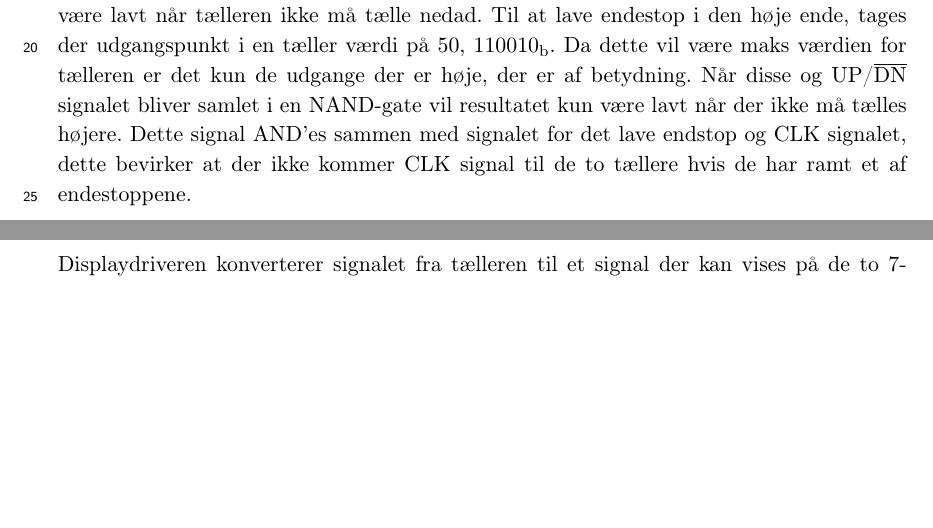
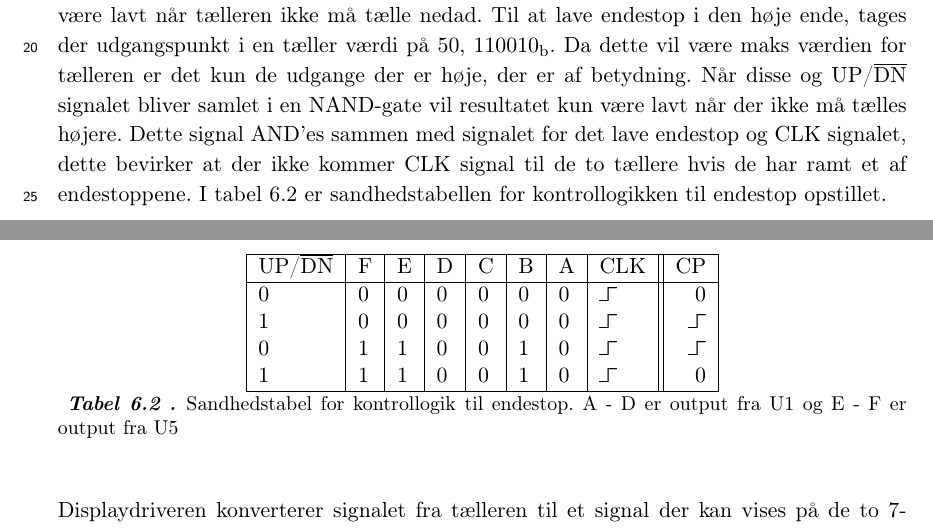
Before and after one commit to stillhunger/aau-eit-p3-2010, a LaTeX thesis (rapport/rapport.tex, which reads preamble/preamble_ida.tex, rapport/teknisk/volumenkontrol/volumenkontrol3.tex): two parts of pages 46 and 47 of 98, joined at a grey line, cut so that both start at the same text, the shorter picture padded with empty space. Compiled offline with pdfLaTeX.

Commit message:
Volumenkontrol.

```diff
--- a/preamble/preamble_ida.tex
+++ b/preamble/preamble_ida.tex
@@ -205,3 +205,5 @@
 \newcommand{\Ohm}{\ohm}
 \newcommand{\my}{\mu}
 \newcommand{\kilde}[1]{\fixme{Kilde: #1}}
+
+ \usepackage[electronic]{ifsym}
--- a/rapport/teknisk/volumenkontrol/volumenkontrol3.tex
+++ b/rapport/teknisk/volumenkontrol/volumenkontrol3.tex
@@ -24,7 +24,22 @@ Udgangen af AND-gaten vil altså ikke kunne bliver højere end 0,24 V, ved lavt
 Tællerens opgave er at holde styr på hvad volumenniveauet er og diagrammet for den er vist på figur \ref{fig:taeller}. Der tælles op eller ned når der trykkes på én af de to volumenknapper. Hvor hurtigt der skal tælles, bestemmes af det AND'ede signal fra VCO'en og XOR-gaten. VCO'en fungerer som en clock på AND-gaten, mens XOR-signalet sørger for, at det kun er den ene knap der holdes nede. Hvis begge knapper holdes nede, vil XOR-signalet være lavt, og der vil intet signal blive sendt til tælleren. Om der skal tælles op eller ned, styres af et signal fra den knap der repræsenterer et ønske om en sænkning i volumeniveau. Hvis denne er nede, som den eneste knap, vil tælleren tælle ned af. Hvis denne ikke er nede, men XOR-signalet stadig er højt, betyder det at den anden knap er nede og tælleren vil derfor tælle op. Tælleren giver et binært output, som danner grundlag for hvad der vises i displayet og hvordan reguleringen af volumen indstilles. Tælleren der benyttes er en 4-bit tæller af typen HEF4516B \cite{hef4516b-datablad}. Da fire bit ikke er nok skal der bruges to tællere.
 \fixme{Beregninger be here... or there}
 
-Yderligere skal der også bruges kontrollogik, for at sikre tælleren ikke tæller for højt eller lavt og for at styre den anden tæller. Til at lave et endestop i den laveste ende af tællerens område, lægges alle tællerens output bits sammen i en OR-gate. Dette resultere i et nul, hvis tælleren står på nul. Der skal dog være mulighed for at tælle opad, når tælleren står på nul. Derfor skal UP/$\overline{\mathrm{DN}}$ signalet også med i OR-gaten, udgangssignalet vil nu være lavt når tælleren ikke må tælle nedad. Til at lave endestop i den høje ende, tages der udgangspunkt i en tæller værdi på 50, $110010_\mathrm{b}$. Da dette vil være maks værdien for tælleren er det kun de  udgange der er høje, der er af betydning. Når disse og UP/$\overline{\mathrm{DN}}$ signalet bliver samlet i en NAND-gate vil resultatet kun være lavt når der ikke må tælles højere. Dette signal AND'es sammen med signalet for det lave endstop og CLK signalet, dette bevirker at der ikke kommer CLK signal til de to tællere hvis de har ramt et af endestoppene.
+Yderligere skal der også bruges kontrollogik, for at sikre tælleren ikke tæller for højt eller lavt og for at styre den anden tæller. Til at lave et endestop i den laveste ende af tællerens område, lægges alle tællerens output bits sammen i en OR-gate. Dette resultere i et nul, hvis tælleren står på nul. Der skal dog være mulighed for at tælle opad, når tælleren står på nul. Derfor skal UP/$\overline{\mathrm{DN}}$ signalet også med i OR-gaten, udgangssignalet vil nu være lavt når tælleren ikke må tælle nedad. Til at lave endestop i den høje ende, tages der udgangspunkt i en tæller værdi på 50, $110010_\mathrm{b}$. Da dette vil være maks værdien for tælleren er det kun de udgange der er høje, der er af betydning. Når disse og UP/$\overline{\mathrm{DN}}$ signalet bliver samlet i en NAND-gate vil resultatet kun være lavt når der ikke må tælles højere. Dette signal AND'es sammen med signalet for det lave endestop og CLK signalet, dette bevirker at der ikke kommer CLK signal til de to tællere hvis de har ramt et af endestoppene. I tabel \ref{tab:taeller} er sandhedstabellen for kontrollogikken til endestop opstillet.
+
+\begin{table}[h]
+\centering
+\begin{tabular}{|l|l|l|l|l|l|l|l||r|}
+\hline
+UP/$\overline{\mathrm{DN}}$ & F & E & D & C & B & A & CLK & CP \\ \hline
+0 & 0 & 0 & 0 & 0 & 0 & 0 & \RaisingEdge & 0 \\
+1 & 0 & 0 & 0 & 0 & 0 & 0 & \RaisingEdge & \RaisingEdge \\
+0 & 1 & 1 & 0 & 0 & 1 & 0 & \RaisingEdge & \RaisingEdge \\
+1 & 1 & 1 & 0 & 0 & 1 & 0 & \RaisingEdge & 0 \\
+\hline
+\end{tabular}
+\caption{Sandhedstabel for kontrollogik til endestop. A - D er output fra U1 og E - F er output fra U5}
+\label{tab:taeller}
+\end{table}
 
 Displaydriveren konverterer signalet fra tælleren til et signal der kan vises på de to 7-segment displays. Der konverteres fra tællerens binære output til BCD, Binary-coded decimal, for så at konvertere det til et signal 7-segment displaysne kan vise. Der benyttes en SN74185A \cite{sn74185a-datablad} til konverteringen fra binær til BCD. Fordelen ved at konvertere til BCD først er at denne konvertering også deler det binære tal op i to, en'ere og ti'ere. Disse to binære tal sendes igennem en 7-segmentsdriver, HEF4511 \cite{hef4511-datablad}, for at få et output der fungerer med 7-segmenterne. Displaydriveren er også vist på figur \ref{fig:taeller}.
 
```
Also changed, not shown: rapport/teknisk/volumenkontrol/volumenkontrol3.tex (2 more changed lines).
